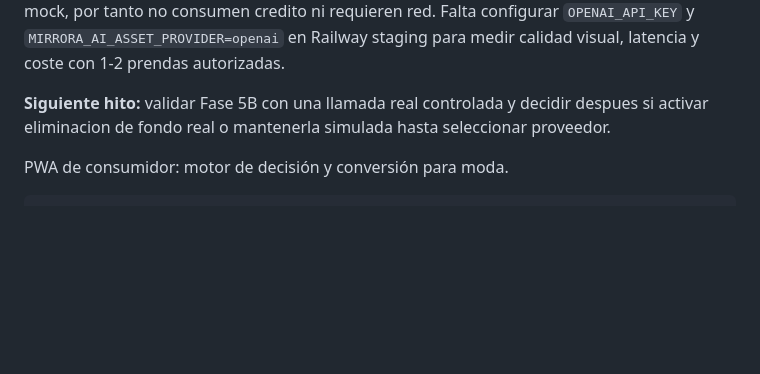
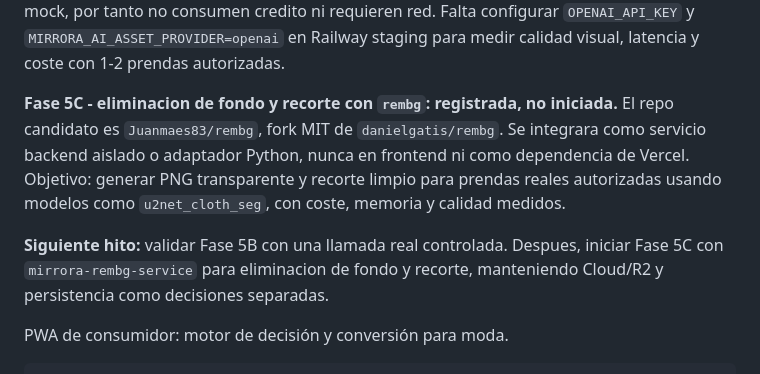
Before and after one commit to Juanmaes83/MIRRORA-Style-Studio, a Markdown page: README.md, the part around the change. Drawn GitHub-style; blank space fills up the shorter version.

Commit message:
Document rembg background removal phase

```diff
--- a/README.md
+++ b/README.md
@@ -54,8 +54,15 @@ Los tests usan mock, por tanto no consumen credito ni requieren red. Falta confi
 `OPENAI_API_KEY` y `MIRRORA_AI_ASSET_PROVIDER=openai` en Railway staging para medir
 calidad visual, latencia y coste con 1-2 prendas autorizadas.
 
-**Siguiente hito:** validar Fase 5B con una llamada real controlada y decidir despues si
-activar eliminacion de fondo real o mantenerla simulada hasta seleccionar proveedor.
+**Fase 5C - eliminacion de fondo y recorte con `rembg`: registrada, no iniciada.** El
+repo candidato es `Juanmaes83/rembg`, fork MIT de `danielgatis/rembg`. Se integrara como
+servicio backend aislado o adaptador Python, nunca en frontend ni como dependencia de
+Vercel. Objetivo: generar PNG transparente y recorte limpio para prendas reales
+autorizadas usando modelos como `u2net_cloth_seg`, con coste, memoria y calidad medidos.
+
+**Siguiente hito:** validar Fase 5B con una llamada real controlada. Despues, iniciar
+Fase 5C con `mirrora-rembg-service` para eliminacion de fondo y recorte, manteniendo
+Cloud/R2 y persistencia como decisiones separadas.
 
 PWA de consumidor: motor de decisión y conversión para moda.
 
```
Also changed, not shown: docs/AI-CLOSET-INTEGRATION.md (+60 -0 lines).
